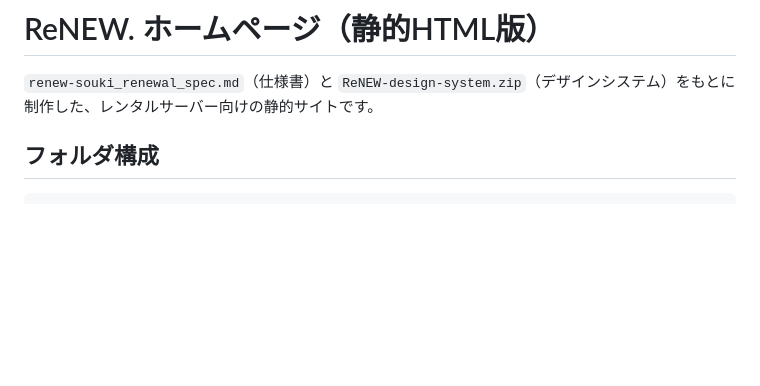
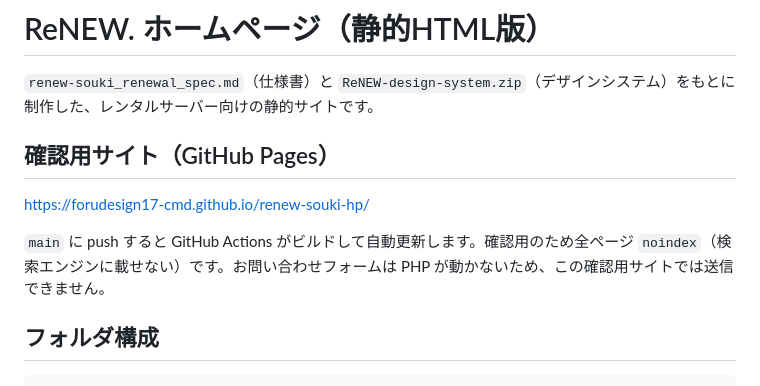
Before and after one commit to forudesign17-cmd/renew-souki-hp, a Markdown page: README.md, the part around the change. Drawn GitHub-style; blank space fills up the shorter version.

Commit message:
READMEに確認用サイトのURLを追記
Co-Authored-By: Claude Opus 5.5 <noreply@anthropic.com>

```diff
--- a/README.md
+++ b/README.md
@@ -1,6 +1,12 @@
 # ReNEW. ホームページ（静的HTML版）
 
 `renew-souki_renewal_spec.md`（仕様書）と `ReNEW-design-system.zip`（デザインシステム）をもとに制作した、レンタルサーバー向けの静的サイトです。
+
+## 確認用サイト（GitHub Pages）
+
+https://forudesign17-cmd.github.io/renew-souki-hp/
+
+`main` に push すると GitHub Actions がビルドして自動更新します。確認用のため全ページ `noindex`（検索エンジンに載せない）です。お問い合わせフォームは PHP が動かないため、この確認用サイトでは送信できません。
 
 ## フォルダ構成
 
```
